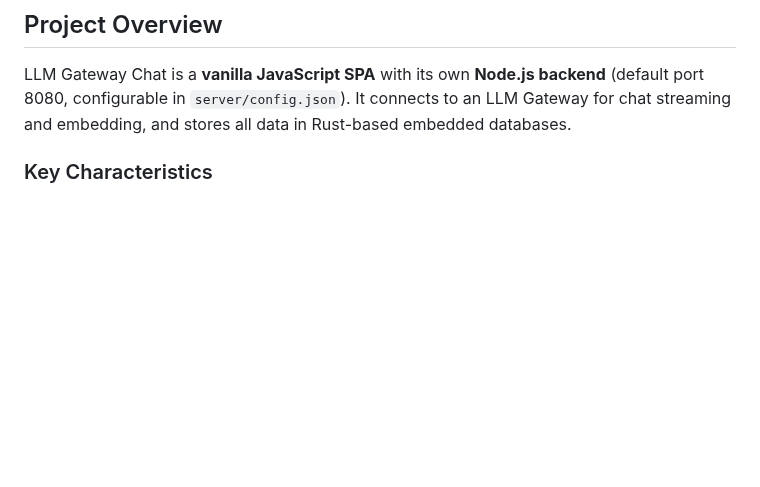
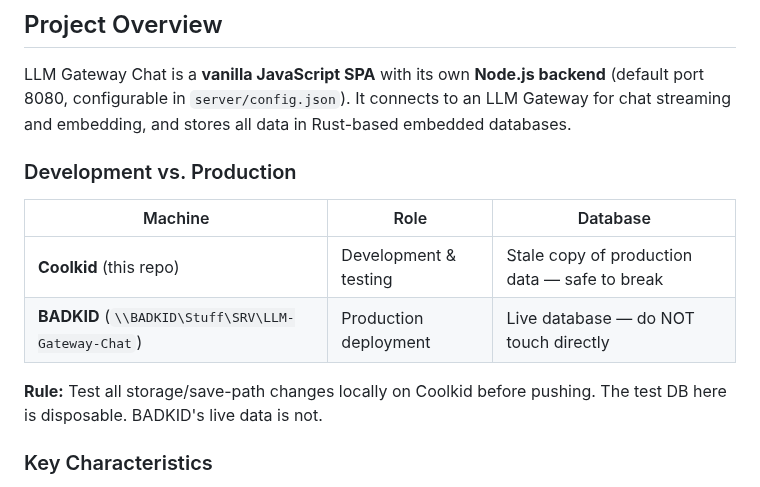
Before and after one commit to herrbasan/LLM-Gateway-Chat, a Markdown page: .github/copilot-instructions.md, the part around the change. GitHub-like rendering; blank space fills up the shorter version.

Commit message:
docs: add Coolkid (dev/test) vs BADKID (production) context to Agents.md

```diff
--- a/.github/copilot-instructions.md
+++ b/.github/copilot-instructions.md
@@ -11,6 +11,15 @@
 ## Project Overview
 
 LLM Gateway Chat is a **vanilla JavaScript SPA** with its own **Node.js backend** (default port 8080, configurable in `server/config.json`). It connects to an LLM Gateway for chat streaming and embedding, and stores all data in Rust-based embedded databases.
+
+### Development vs. Production
+
+| Machine | Role | Database |
+|---------|------|----------|
+| **Coolkid** (this repo) | Development & testing | Stale copy of production data — safe to break |
+| **BADKID** (`\\BADKID\Stuff\SRV\LLM-Gateway-Chat`) | Production deployment | Live database — do NOT touch directly |
+
+**Rule:** Test all storage/save-path changes locally on Coolkid before pushing. The test DB here is disposable. BADKID's live data is not.
 
 ### Key Characteristics
 
```
